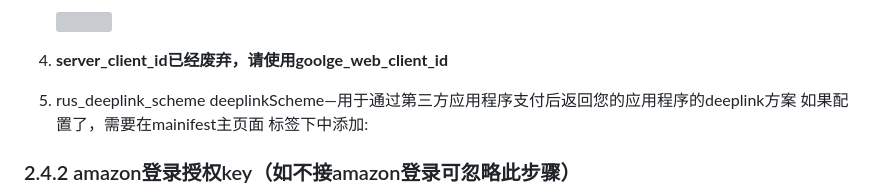
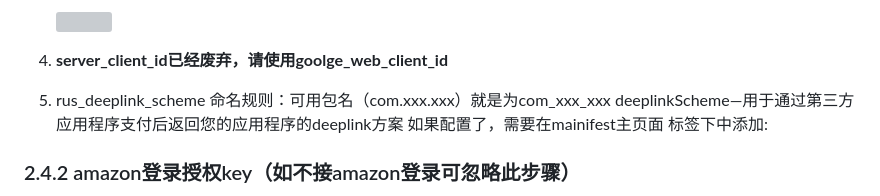
Before and after one commit to fjlingliu/android-sdk-master, a Markdown page: README.md, the part around the change. GitHub-like rendering; grey boxes are pictures that could not be loaded.

```diff
--- a/README.md
+++ b/README.md
@@ -175,6 +175,7 @@ implementation 'com.google.code.gson:gson:2.8.9'
    ![](media/image1.png)
 4. **server_client_id已经废弃，请使用goolge\_web\_client\_id**
 5. rus_deeplink_scheme
+   命名规则：可用包名（com.xxx.xxx）就是为com_xxx_xxx
    deeplinkScheme—用于通过第三方应用程序支付后返回您的应用程序的deeplink方案
    如果配置了，需要在mainifest主页面 <intent-filter>标签下中添加:
    <data android:scheme="@string/rus_deeplink_scheme" />
```
